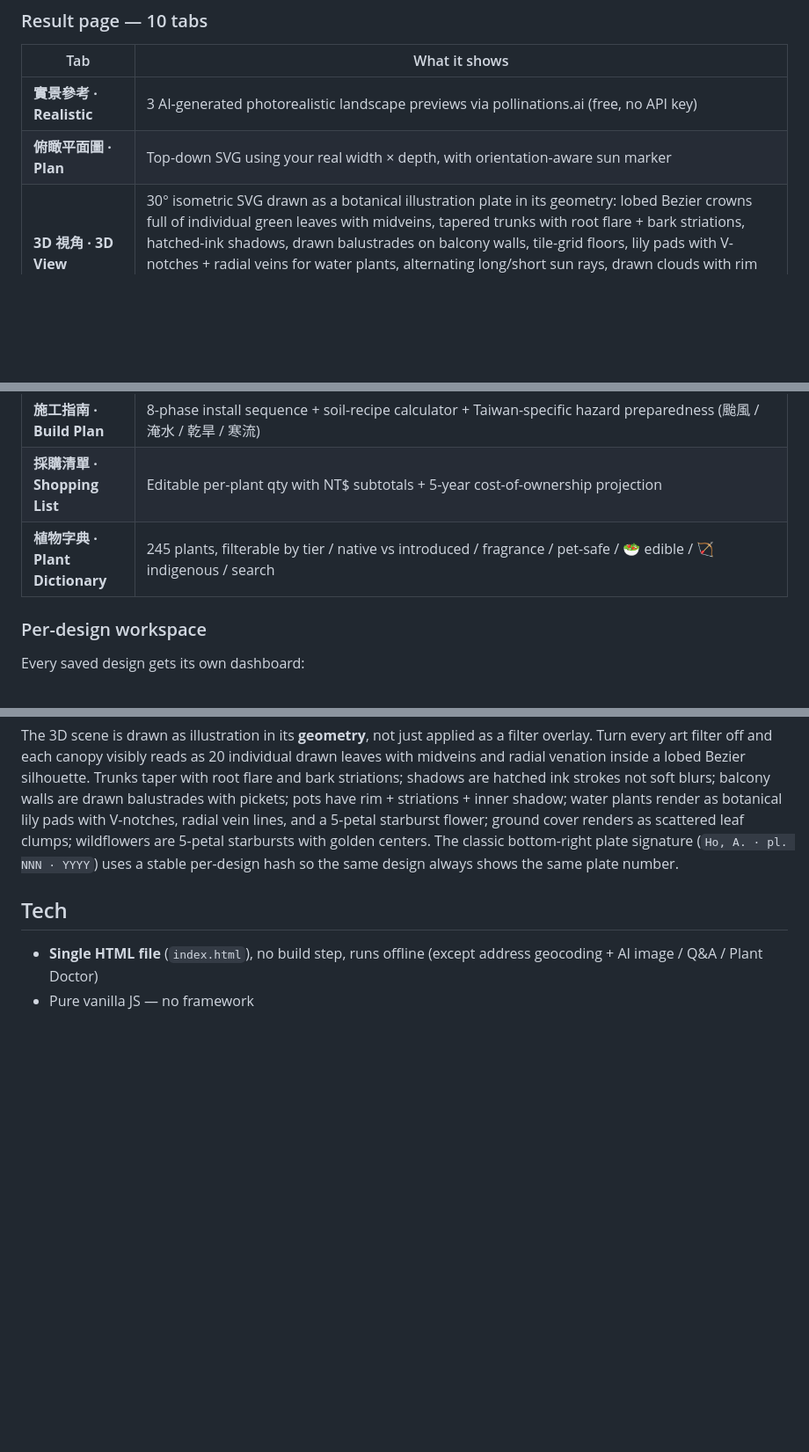
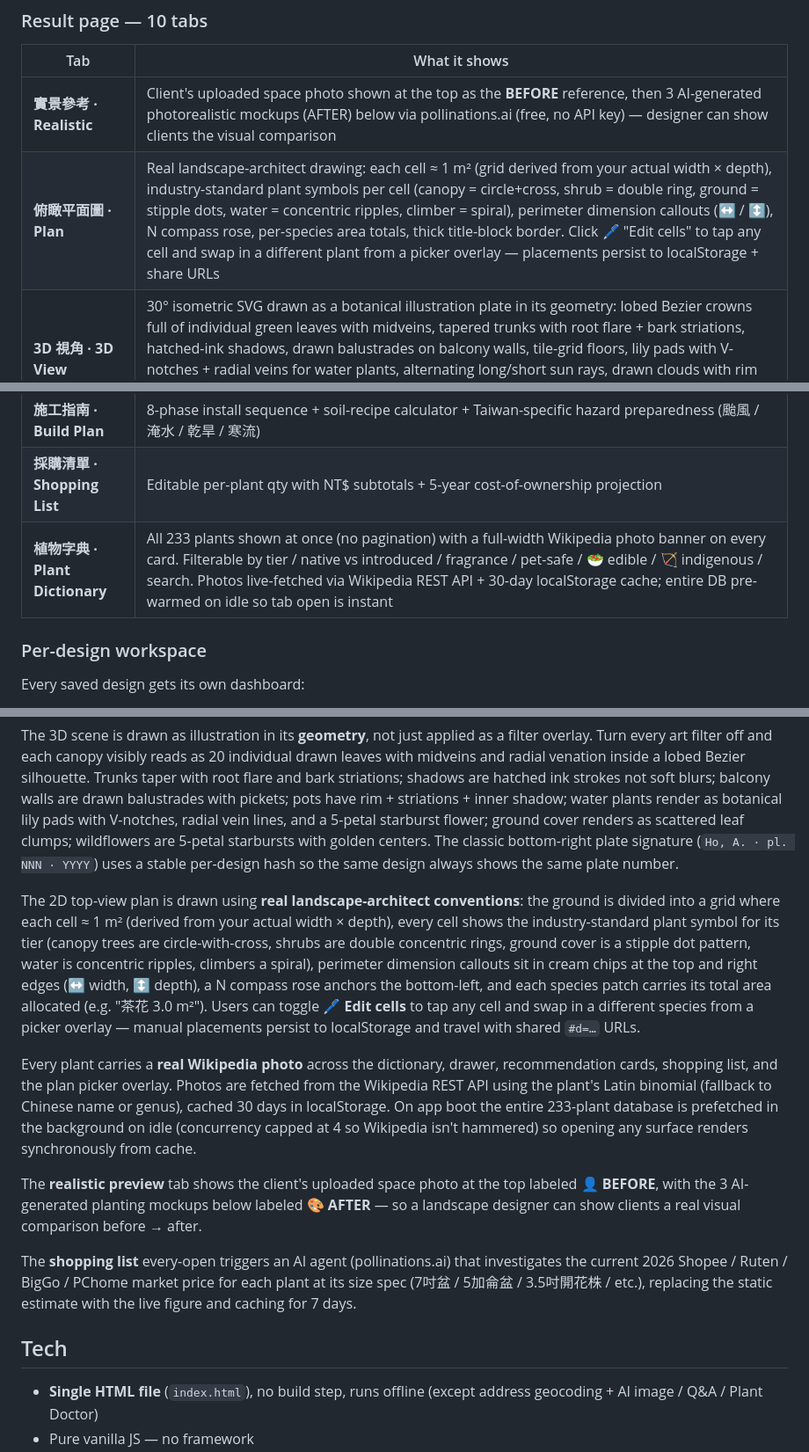
Before and after one commit to anren1117-lang/landscape-copilot, a Markdown page: README.md, 3 parts joined by grey strips. Shown at 88% size. Rendered like a GitHub page; blank space fills up the shorter version.

Commit message:
README: catch-up R181-R196 features
15 rounds shipped since last README refresh. Updated the tabs
table + Design language section so GitHub visitors see what's
actually on live:

Tabs table:
- 實景參考 · Realistic now describes the client-photo BEFORE
  reference + AI mockup AFTER comparison (R194)
- 俯瞰平面圖 · Plan now describes: 1 m² grid cells (R187),
  industry-standard plant symbols per cell (R195), perimeter
  dimension callouts + N compass rose (R195/R196), 🖊 Edit cells
  click-to-place (R188), share-URL persistence (R188)
- 植物字典 · Plant Dictionary now describes: all 233 plants shown
  at once (R191, no pagination), full-width Wikipedia photo banner
  per card (R181), 30-day cache + idle-time full-DB prefetch (R182)

Design language section: three new paragraphs covering
- 2D plan drawing conventions (R187/R188/R195/R196)
- Wikipedia photos across every plant surface (R178-R182)
- Realistic BEFORE/AFTER preview (R194)
- Shopping list live AI price agent (R176)

Co-Authored-By: Claude Opus 4.7 (1M context) <noreply@anthropic.com>

```diff
--- a/README.md
+++ b/README.md
@@ -22,15 +22,15 @@
 
 | Tab | What it shows |
 |---|---|
-| **實景參考 · Realistic** | 3 AI-generated photorealistic landscape previews via pollinations.ai (free, no API key) |
-| **俯瞰平面圖 · Plan** | Top-down SVG using your real width × depth, with orientation-aware sun marker |
+| **實景參考 · Realistic** | Client's uploaded space photo shown at the top as the **BEFORE** reference, then 3 AI-generated photorealistic mockups (AFTER) below via pollinations.ai (free, no API key) — designer can show clients the visual comparison |
+| **俯瞰平面圖 · Plan** | Real landscape-architect drawing: each cell ≈ 1 m² (grid derived from your actual width × depth), industry-standard plant symbols per cell (canopy = circle+cross, shrub = double ring, ground = stipple dots, water = concentric ripples, climber = spiral), perimeter dimension callouts (↔ / ↕), N compass rose, per-species area totals, thick title-block border. Click 🖊 "Edit cells" to tap any cell and swap in a different plant from a picker overlay — placements persist to localStorage + share URLs |
 | **3D 視角 · 3D View** | 30° isometric SVG drawn as a botanical illustration plate in its geometry: lobed Bezier crowns full of individual green leaves with midveins, tapered trunks with root flare + bark striations, hatched-ink shadows, drawn balustrades on balcony walls, tile-grid floors, lily pads with V-notches + radial veins for water plants, alternating long/short sun rays, drawn clouds with rim strokes + soft undersides, and a "Ho, A. · pl. NNN · YYYY" plate signature. A 🎨 **Art view** toggle cycles 4 filter variants over the geometry — watercolor, ink wash, cyanotype, woodblock (木刻) |
 | **復層配置 · Layered Design** | Vertical section diagram — canopy → shrub → ground → water → climber |
 | **花期月曆 · Bloom Calendar** | 12-month grid of bloom × fruit timing across recommended plants |
 | **養護月曆 · Care Calendar** | Auto-generated month-by-month tasks: prune, fertilize, pest watch, seasonal warnings |
 | **施工指南 · Build Plan** | 8-phase install sequence + soil-recipe calculator + Taiwan-specific hazard preparedness (颱風 / 淹水 / 乾旱 / 寒流) |
 | **採購清單 · Shopping List** | Editable per-plant qty with NT$ subtotals + 5-year cost-of-ownership projection |
-| **植物字典 · Plant Dictionary** | 245 plants, filterable by tier / native vs introduced / fragrance / pet-safe / 🥗 edible / 🏹 indigenous / search |
+| **植物字典 · Plant Dictionary** | All 233 plants shown at once (no pagination) with a full-width Wikipedia photo banner on every card. Filterable by tier / native vs introduced / fragrance / pet-safe / 🥗 edible / 🏹 indigenous / search. Photos live-fetched via Wikipedia REST API + 30-day localStorage cache; entire DB pre-warmed on idle so tab open is instant |
 
 ### Per-design workspace
 
@@ -71,6 +71,14 @@ The whole app extends a **botanical illustration book** aesthetic: parchment cre
 
 The 3D scene is drawn as illustration in its **geometry**, not just applied as a filter overlay. Turn every art filter off and each canopy visibly reads as 20 individual drawn leaves with midveins and radial venation inside a lobed Bezier silhouette. Trunks taper with root flare and bark striations; shadows are hatched ink strokes not soft blurs; balcony walls are drawn balustrades with pickets; pots have rim + striations + inner shadow; water plants render as botanical lily pads with V-notches, radial vein lines, and a 5-petal starburst flower; ground cover renders as scattered leaf clumps; wildflowers are 5-petal starbursts with golden centers. The classic bottom-right plate signature (`Ho, A. · pl. NNN · YYYY`) uses a stable per-design hash so the same design always shows the same plate number.
 
+The 2D top-view plan is drawn using **real landscape-architect conventions**: the ground is divided into a grid where each cell ≈ 1 m² (derived from your actual width × depth), every cell shows the industry-standard plant symbol for its tier (canopy trees are circle-with-cross, shrubs are double concentric rings, ground cover is a stipple dot pattern, water is concentric ripples, climbers a spiral), perimeter dimension callouts sit in cream chips at the top and right edges (↔ width, ↕ depth), a N compass rose anchors the bottom-left, and each species patch carries its total area allocated (e.g. "茶花 3.0 m²"). Users can toggle **🖊 Edit cells** to tap any cell and swap in a different species from a picker overlay — manual placements persist to localStorage and travel with shared `#d=…` URLs.
+
+Every plant carries a **real Wikipedia photo** across the dictionary, drawer, recommendation cards, shopping list, and the plan picker overlay. Photos are fetched from the Wikipedia REST API using the plant's Latin binomial (fallback to Chinese name or genus), cached 30 days in localStorage. On app boot the entire 233-plant database is prefetched in the background on idle (concurrency capped at 4 so Wikipedia isn't hammered) so opening any surface renders synchronously from cache.
+
+The **realistic preview** tab shows the client's uploaded space photo at the top labeled **👤 BEFORE**, with the 3 AI-generated planting mockups below labeled **🎨 AFTER** — so a landscape designer can show clients a real visual comparison before → after.
+
+The **shopping list** every-open triggers an AI agent (pollinations.ai) that investigates the current 2026 Shopee / Ruten / BigGo / PChome market price for each plant at its size spec (7吋盆 / 5加侖盆 / 3.5吋開花株 / etc.), replacing the static estimate with the live figure and caching for 7 days.
+
 ## Tech
 
 - **Single HTML file** (`index.html`), no build step, runs offline (except address geocoding + AI image / Q&A / Plant Doctor)
```
